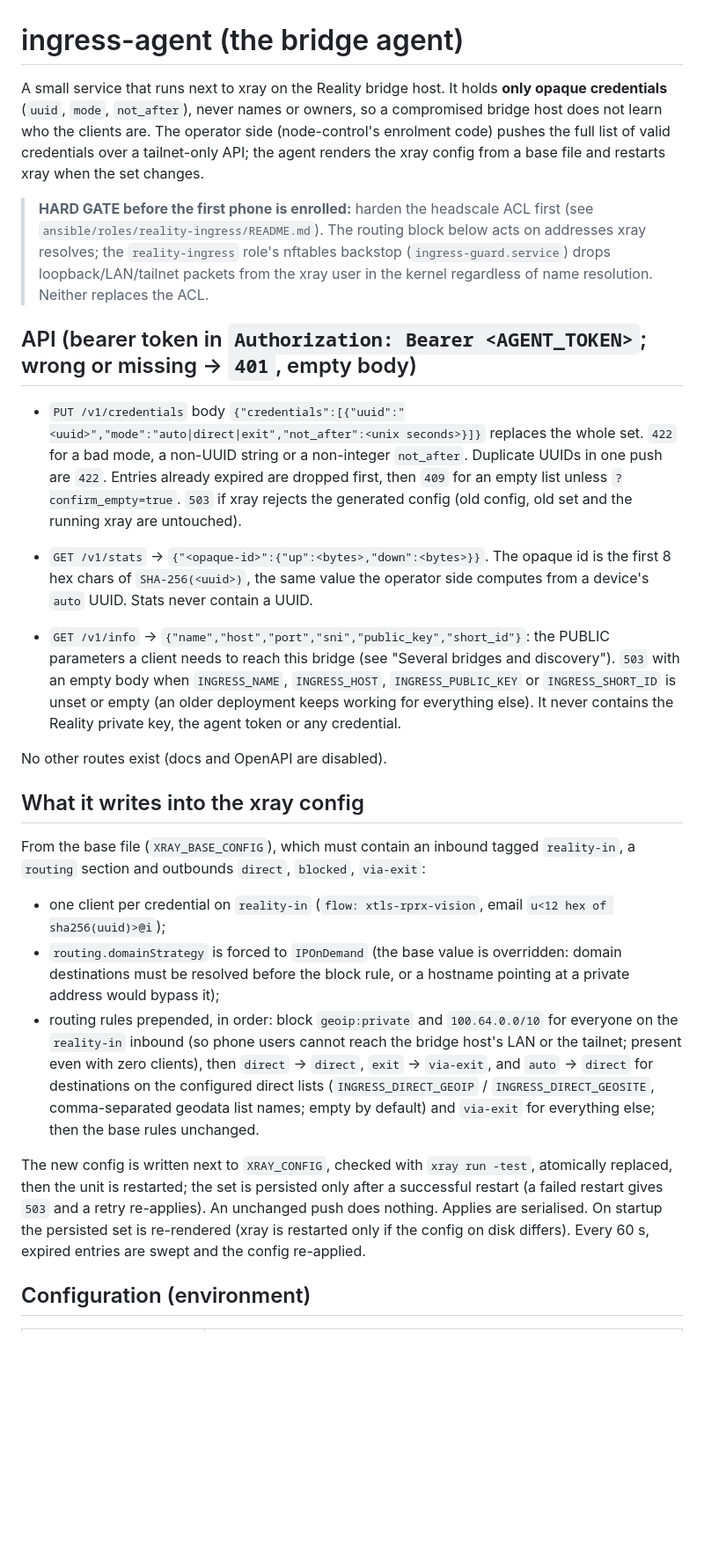
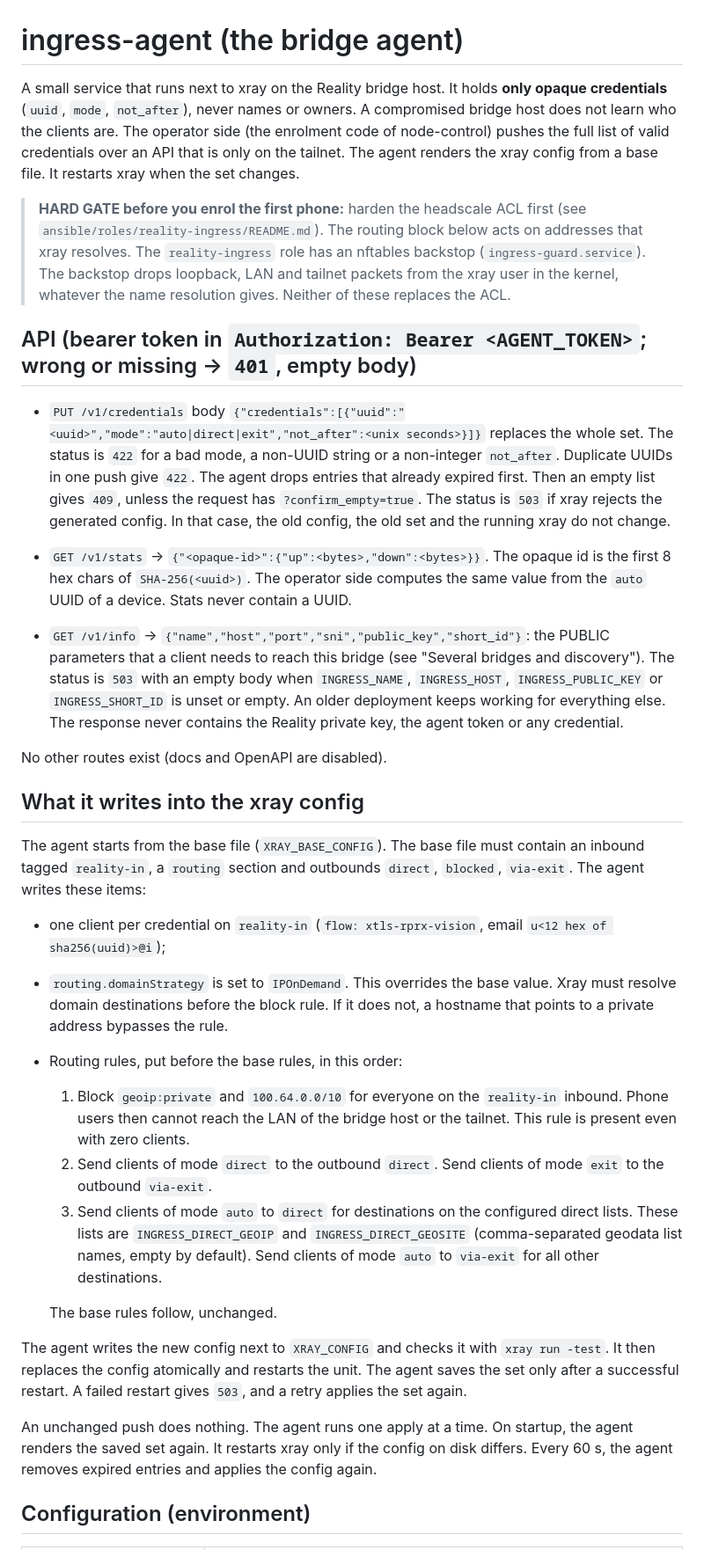
Before and after one commit to valentinalexeev/headlamp, a Markdown page: apps/ingress-agent/README.md, the part around one of its changes. Shown at 88% size. Rendered like a GitHub page; blank space fills up the shorter version.

Commit message:
docs(ingress-agent): rewrite README in STE
Rewrite the prose in Simplified Technical English. Values, commands and warnings are unchanged.

Co-Authored-By: Claude Opus 5.5 <noreply@anthropic.com>

```diff
--- a/apps/ingress-agent/README.md
+++ b/apps/ingress-agent/README.md
@@ -1,53 +1,59 @@
 # ingress-agent (the bridge agent)
 
 A small service that runs next to xray on the Reality bridge host. It holds **only opaque
-credentials** (`uuid`, `mode`, `not_after`), never names or owners, so a compromised bridge host
-does not learn who the clients are. The operator side (node-control's enrolment code) pushes the
-full list of valid credentials over a tailnet-only API; the agent renders the xray config from a
-base file and restarts xray when the set changes.
+credentials** (`uuid`, `mode`, `not_after`), never names or owners. A compromised bridge host
+does not learn who the clients are. The operator side (the enrolment code of node-control) pushes the
+full list of valid credentials over an API that is only on the tailnet. The agent renders the xray config from a
+base file. It restarts xray when the set changes.
 
-> **HARD GATE before the first phone is enrolled:** harden the headscale ACL first (see
-> `ansible/roles/reality-ingress/README.md`). The routing block below acts on addresses xray
-> resolves; the `reality-ingress` role's nftables backstop (`ingress-guard.service`) drops
-> loopback/LAN/tailnet packets from the xray user in the kernel regardless of name resolution.
-> Neither replaces the ACL.
+> **HARD GATE before you enrol the first phone:** harden the headscale ACL first (see
+> `ansible/roles/reality-ingress/README.md`). The routing block below acts on addresses that xray
+> resolves. The `reality-ingress` role has an nftables backstop (`ingress-guard.service`).
+> The backstop drops loopback, LAN and tailnet packets from the xray user in the kernel, whatever the name resolution gives.
+> Neither of these replaces the ACL.
 
 ## API (bearer token in `Authorization: Bearer <AGENT_TOKEN>`; wrong or missing -> `401`, empty body)
 
 - `PUT /v1/credentials` body `{"credentials":[{"uuid":"<uuid>","mode":"auto|direct|exit","not_after":<unix seconds>}]}`
-  replaces the whole set. `422` for a bad mode, a non-UUID string or a non-integer `not_after`.
-  Duplicate UUIDs in one push are `422`. Entries already expired are dropped first, then `409` for an empty
-  list unless `?confirm_empty=true`.
-  `503` if xray rejects the generated config (old config, old set and the running xray are untouched).
+  replaces the whole set. The status is `422` for a bad mode, a non-UUID string or a non-integer `not_after`.
+  Duplicate UUIDs in one push give `422`. The agent drops entries that already expired first. Then an empty
+  list gives `409`, unless the request has `?confirm_empty=true`.
+  The status is `503` if xray rejects the generated config. In that case, the old config, the old set and the running xray do not change.
 - `GET /v1/stats` -> `{"<opaque-id>":{"up":<bytes>,"down":<bytes>}}`. The opaque id is the first 8
-  hex chars of `SHA-256(<uuid>)`, the same value the operator side computes from a device's `auto`
-  UUID. Stats never contain a UUID.
+  hex chars of `SHA-256(<uuid>)`. The operator side computes the same value from the `auto`
+  UUID of a device. Stats never contain a UUID.
 
-- `GET /v1/info` -> `{"name","host","port","sni","public_key","short_id"}`: the PUBLIC parameters a client needs to
-  reach this bridge (see "Several bridges and discovery"). `503` with an empty body when `INGRESS_NAME`,
-  `INGRESS_HOST`, `INGRESS_PUBLIC_KEY` or `INGRESS_SHORT_ID` is unset or empty (an older deployment keeps working for
-  everything else). It never contains the Reality private key, the agent token or any credential.
+- `GET /v1/info` -> `{"name","host","port","sni","public_key","short_id"}`: the PUBLIC parameters that a client needs to
+  reach this bridge (see "Several bridges and discovery"). The status is `503` with an empty body when `INGRESS_NAME`,
+  `INGRESS_HOST`, `INGRESS_PUBLIC_KEY` or `INGRESS_SHORT_ID` is unset or empty. An older deployment keeps working for
+  everything else. The response never contains the Reality private key, the agent token or any credential.
 
 No other routes exist (docs and OpenAPI are disabled).
 
 ## What it writes into the xray config
 
-From the base file (`XRAY_BASE_CONFIG`), which must contain an inbound tagged `reality-in`, a
-`routing` section and outbounds `direct`, `blocked`, `via-exit`:
+The agent starts from the base file (`XRAY_BASE_CONFIG`). The base file must contain an inbound tagged `reality-in`, a
+`routing` section and outbounds `direct`, `blocked`, `via-exit`. The agent writes these items:
 
 - one client per credential on `reality-in` (`flow: xtls-rprx-vision`, email `u<12 hex of sha256(uuid)>@i`);
-- `routing.domainStrategy` is forced to `IPOnDemand` (the base value is overridden: domain destinations must
-  be resolved before the block rule, or a hostname pointing at a private address would bypass it);
-- routing rules prepended, in order: block `geoip:private` and `100.64.0.0/10` for everyone on the `reality-in` inbound (so phone
-  users cannot reach the bridge host's LAN or the tailnet; present even with zero clients), then
-  `direct` -> `direct`, `exit` -> `via-exit`, and `auto` -> `direct` for destinations on the configured direct lists
-  (`INGRESS_DIRECT_GEOIP` / `INGRESS_DIRECT_GEOSITE`, comma-separated geodata list names; empty by default) and `via-exit`
-  for everything else; then the base rules unchanged.
+- `routing.domainStrategy` is set to `IPOnDemand`. This overrides the base value. Xray must resolve domain destinations
+  before the block rule. If it does not, a hostname that points to a private address bypasses the rule.
+- Routing rules, put before the base rules, in this order:
+  1. Block `geoip:private` and `100.64.0.0/10` for everyone on the `reality-in` inbound. Phone
+     users then cannot reach the LAN of the bridge host or the tailnet. This rule is present even with zero clients.
+  2. Send clients of mode `direct` to the outbound `direct`. Send clients of mode `exit` to the outbound `via-exit`.
+  3. Send clients of mode `auto` to `direct` for destinations on the configured direct lists.
+     These lists are `INGRESS_DIRECT_GEOIP` and `INGRESS_DIRECT_GEOSITE` (comma-separated geodata list names, empty by default).
+     Send clients of mode `auto` to `via-exit` for all other destinations.
 
-The new config is written next to `XRAY_CONFIG`, checked with `xray run -test`, atomically replaced,
-then the unit is restarted; the set is persisted only after a successful restart (a failed restart gives `503` and a retry re-applies). An unchanged push does nothing. Applies are serialised. On startup the
-persisted set is re-rendered (xray is restarted only if the config on disk differs). Every 60 s,
-expired entries are swept and the config re-applied.
+  The base rules follow, unchanged.
+
+The agent writes the new config next to `XRAY_CONFIG` and checks it with `xray run -test`. It then replaces the config atomically
+and restarts the unit. The agent saves the set only after a successful restart. A failed restart gives `503`, and a retry applies the set again.
+
+An unchanged push does nothing. The agent runs one apply at a time. On startup, the agent renders the
+saved set again. It restarts xray only if the config on disk differs. Every 60 s,
+the agent removes expired entries and applies the config again.
 
 ## Configuration (environment)
 
```
Also changed, not shown: other parts of apps/ingress-agent/README.md (+12 -12 lines).
